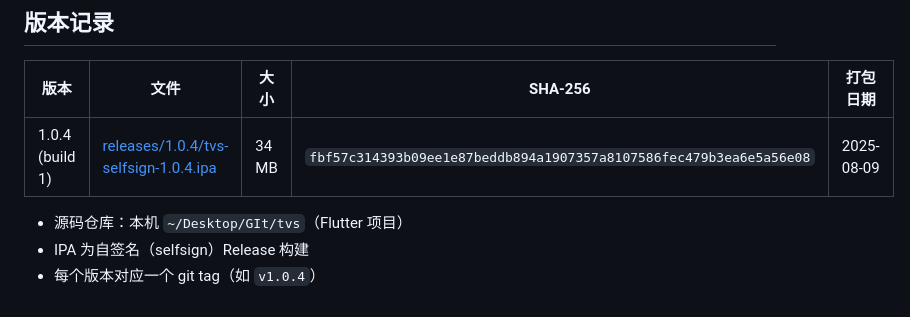
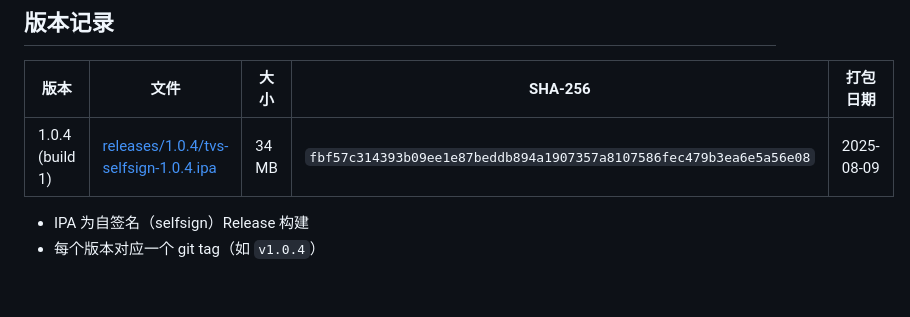
Before and after one commit to yuluoos/TVBox-tvs, a Markdown page: README.md, the part around the change. GitHub-like rendering.

Commit message:
Remove local source repo path from README
Co-Authored-By: Claude Fable 5 <noreply@anthropic.com>

```diff
--- a/README.md
+++ b/README.md
@@ -74,6 +74,5 @@ TVS 是一款基于 Flutter 开发的跨平台（iOS / Android）影视聚合播
 | --- | --- | --- | --- | --- |
 | 1.0.4 (build 1) | [releases/1.0.4/tvs-selfsign-1.0.4.ipa](releases/1.0.4/tvs-selfsign-1.0.4.ipa) | 34 MB | `fbf57c314393b09ee1e87beddb894a1907357a8107586fec479b3ea6e5a56e08` | 2025-08-09 |
 
-- 源码仓库：本机 `~/Desktop/GIt/tvs`（Flutter 项目）
 - IPA 为自签名（selfsign）Release 构建
 - 每个版本对应一个 git tag（如 `v1.0.4`）
```
